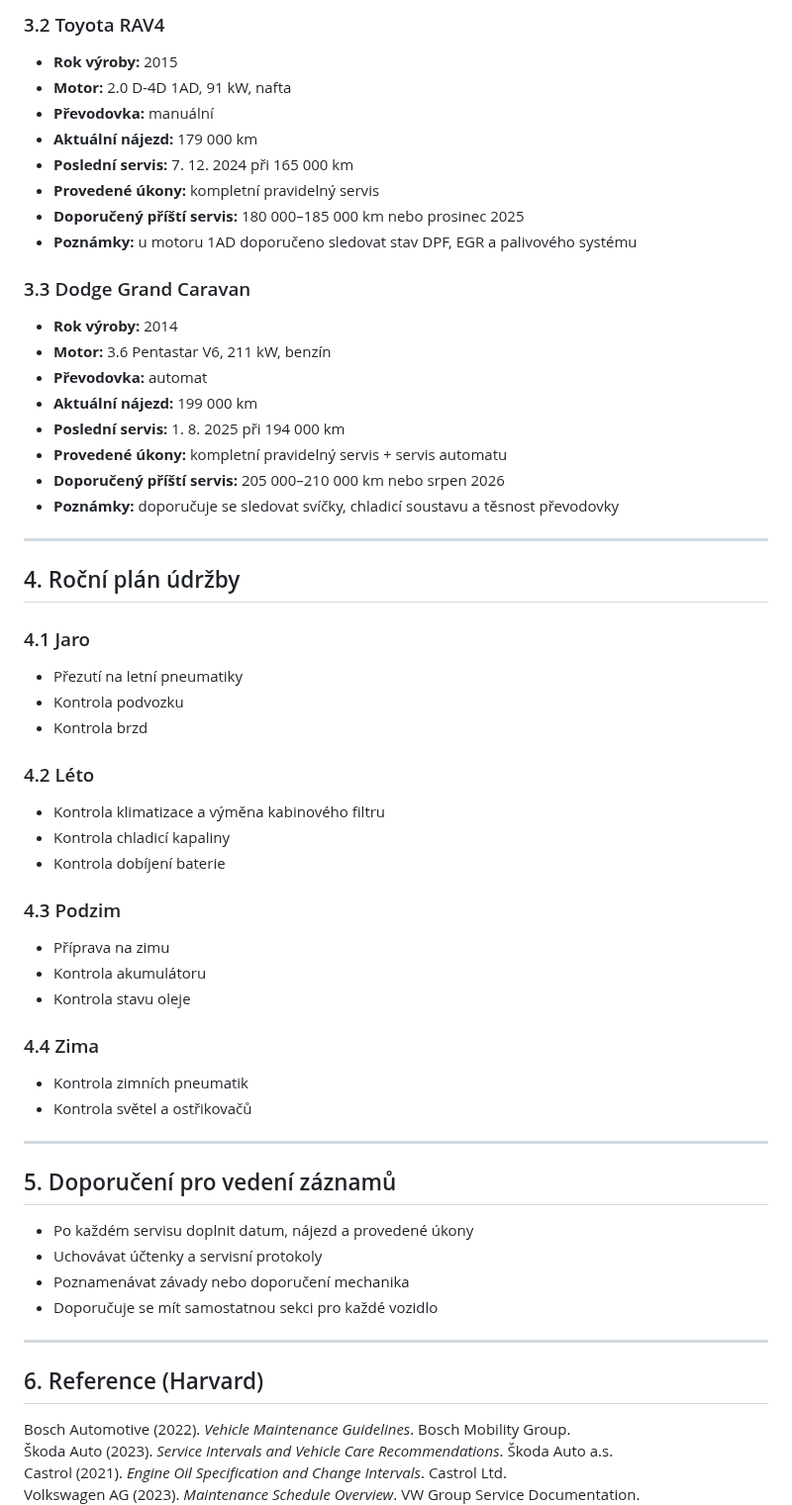
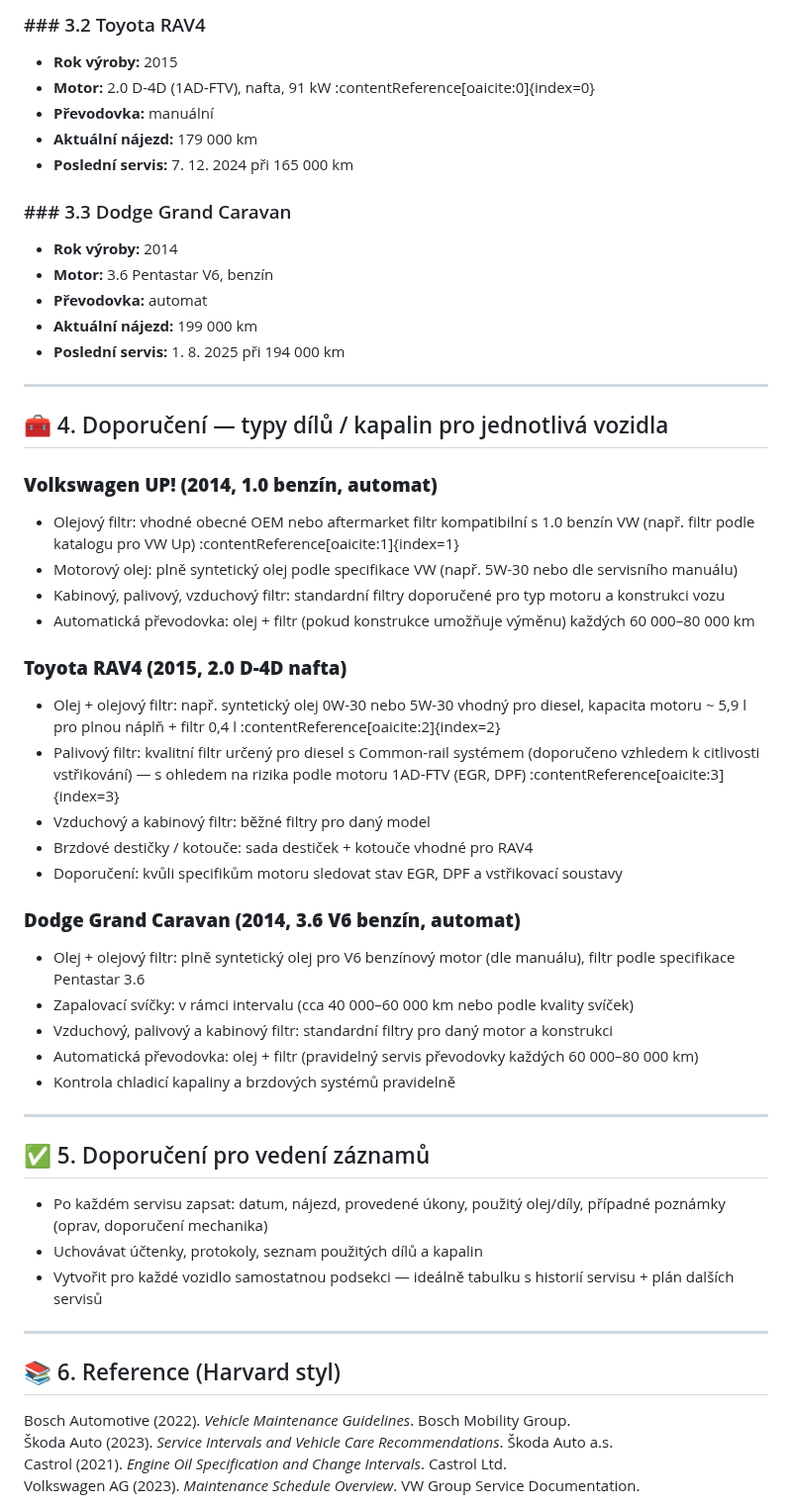
Before and after one commit to katerabu/rabuwiki, a Markdown page: markdown/serviceintervals.md, the part around one of its changes. Shown at 99% size. Drawn GitHub-style.

```diff
--- a/markdown/serviceintervals.md
+++ b/markdown/serviceintervals.md
@@ -67,58 +42,52 @@ Níže uvedené intervaly jsou doporučení pro běžné osobní automobily. Kon
 
-### 3.2 Toyota RAV4
+### ### 3.2 Toyota RAV4
 - **Rok výroby:** 2015
-- **Motor:** 2.0 D-4D 1AD, 91 kW, nafta
+- **Motor:** 2.0 D-4D (1AD-FTV), nafta, 91 kW :contentReference[oaicite:0]{index=0}
 - **Převodovka:** manuální
 - **Aktuální nájezd:** 179 000 km
 - **Poslední servis:** 7. 12. 2024 při 165 000 km
-- **Provedené úkony:** kompletní pravidelný servis
-- **Doporučený příští servis:** 180 000–185 000 km nebo prosinec 2025
-- **Poznámky:** u motoru 1AD doporučeno sledovat stav DPF, EGR a palivového systému
 
-### 3.3 Dodge Grand Caravan
+### ### 3.3 Dodge Grand Caravan
 - **Rok výroby:** 2014
-- **Motor:** 3.6 Pentastar V6, 211 kW, benzín
+- **Motor:** 3.6 Pentastar V6, benzín
 - **Převodovka:** automat
 - **Aktuální nájezd:** 199 000 km
 - **Poslední servis:** 1. 8. 2025 při 194 000 km
-- **Provedené úkony:** kompletní pravidelný servis + servis automatu
-- **Doporučený příští servis:** 205 000–210 000 km nebo srpen 2026
-- **Poznámky:** doporučuje se sledovat svíčky, chladicí soustavu a těsnost převodovky
 
 ---
 
-## 4. Roční plán údržby
+## 🧰 4. Doporučení — typy dílů / kapalin pro jednotlivá vozidla
 
-### 4.1 Jaro
-- Přezutí na letní pneumatiky
-- Kontrola podvozku
-- Kontrola brzd
+### **Volkswagen UP! (2014, 1.0 benzín, automat)**
+- Olejový filtr: vhodné obecné OEM nebo aftermarket filtr kompatibilní s 1.0 benzín VW (např. filtr podle katalogu pro VW Up) :contentReference[oaicite:1]{index=1}
+- Motorový olej: plně syntetický olej podle specifikace VW (např. 5W-30 nebo dle servisního manuálu)
+- Kabinový, palivový, vzduchový filtr: standardní filtry doporučené pro typ motoru a konstrukci vozu
+- Automatická převodovka: olej + filtr (pokud konstrukce umožňuje výměnu) každých 60 000–80 000 km
 
-### 4.2 Léto
-- Kontrola klimatizace a výměna kabinového filtru
-- Kontrola chladicí kapaliny
-- Kontrola dobíjení baterie
+### **Toyota RAV4 (2015, 2.0 D-4D nafta)**
+- Olej + olejový filtr: např. syntetický olej 0W-30 nebo 5W-30 vhodný pro diesel, kapacita motoru ~ 5,9 l pro plnou náplň + filtr 0,4 l :contentReference[oaicite:2]{index=2}
+- Palivový filtr: kvalitní filtr určený pro diesel s Common-rail systémem (doporučeno vzhledem k citlivosti vstřikování) — s ohledem na rizika podle motoru 1AD-FTV (EGR, DPF) :contentReference[oaicite:3]{index=3}
+- Vzduchový a kabinový filtr: běžné filtry pro daný model
+- Brzdové destičky / kotouče: sada destiček + kotouče vhodné pro RAV4
+- Doporučení: kvůli specifikům motoru sledovat stav EGR, DPF a vstřikovací soustavy
 
-### 4.3 Podzim
-- Příprava na zimu
-- Kontrola akumulátoru
-- Kontrola stavu oleje
-
-### 4.4 Zima
-- Kontrola zimních pneumatik
-- Kontrola světel a ostřikovačů
+### **Dodge Grand Caravan (2014, 3.6 V6 benzín, automat)**
+- Olej + olejový filtr: plně syntetický olej pro V6 benzínový motor (dle manuálu), filtr podle specifikace Pentastar 3.6
+- Zapalovací svíčky: v rámci intervalu (cca 40 000–60 000 km nebo podle kvality svíček)
+- Vzduchový, palivový a kabinový filtr: standardní filtry pro daný motor a konstrukci
+- Automatická převodovka: olej + filtr (pravidelný servis převodovky každých 60 000–80 000 km)
+- Kontrola chladicí kapaliny a brzdových systémů pravidelně
 
 ---
 
-## 5. Doporučení pro vedení záznamů
-- Po každém servisu doplnit datum, nájezd a provedené úkony
-- Uchovávat účtenky a servisní protokoly
-- Poznamenávat závady nebo doporučení mechanika
-- Doporučuje se mít samostatnou sekci pro každé vozidlo
+## ✅ 5. Doporučení pro vedení záznamů
+- Po každém servisu zapsat: datum, nájezd, provedené úkony, použitý olej/díly, případné poznámky (oprav, doporučení mechanika)
+- Uchovávat účtenky, protokoly, seznam použitých dílů a kapalin
+- Vytvořit pro každé vozidlo samostatnou podsekci — ideálně tabulku s historií servisu + plán dalších servisů
 
 ---
 
-## 6. Reference (Harvard)
+## 📚 6. Reference (Harvard styl)
 Bosch Automotive (2022). *Vehicle Maintenance Guidelines*. Bosch Mobility Group.
 Škoda Auto (2023). *Service Intervals and Vehicle Care Recommendations*. Škoda Auto a.s.
 Castrol (2021). *Engine Oil Specification and Change Intervals*. Castrol Ltd.
```
Also changed, not shown: other parts of markdown/serviceintervals.md (+19 -44 lines).
